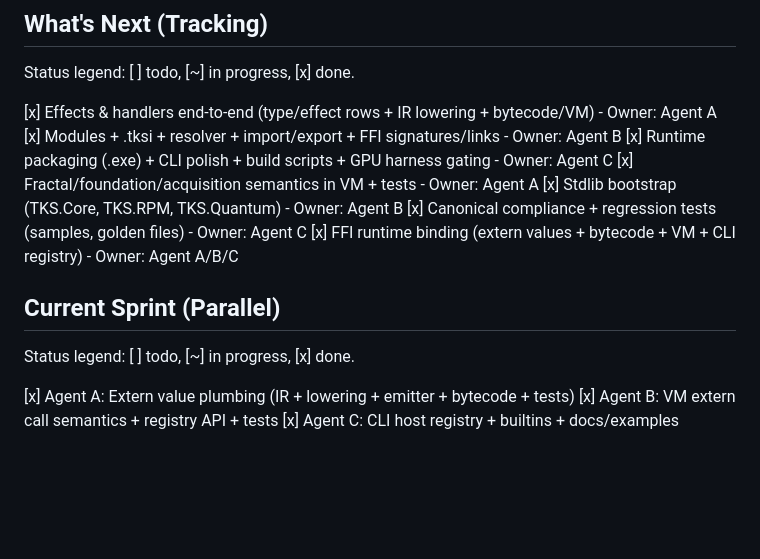
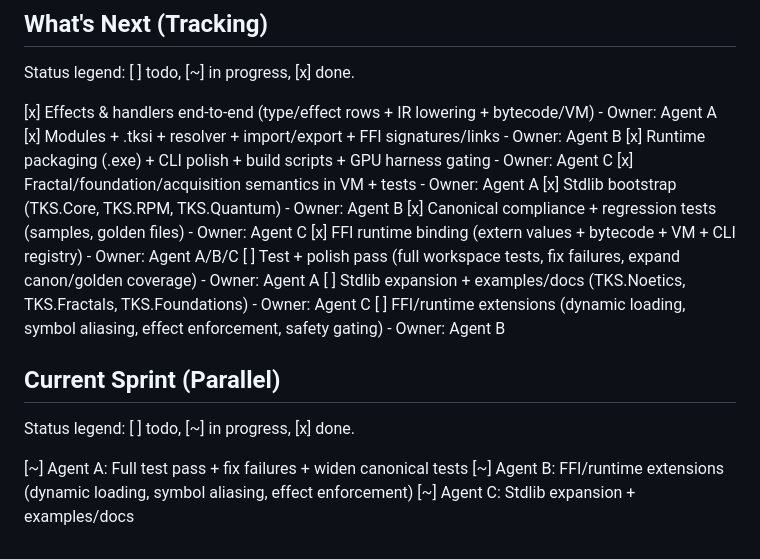
Before and after one commit to LittleHenderson/tootra-tks, a Markdown page: AGENTS.md, the part around the change. Drawn GitHub-style; blank space fills up the shorter version.

Commit message:
Add polish and extension sprint tasks

```diff
--- a/AGENTS.md
+++ b/AGENTS.md
@@ -98,11 +98,14 @@ Status legend: [ ] todo, [~] in progress, [x] done.
 [x] Stdlib bootstrap (TKS.Core, TKS.RPM, TKS.Quantum) - Owner: Agent B
 [x] Canonical compliance + regression tests (samples, golden files) - Owner: Agent C
 [x] FFI runtime binding (extern values + bytecode + VM + CLI registry) - Owner: Agent A/B/C
+[ ] Test + polish pass (full workspace tests, fix failures, expand canon/golden coverage) - Owner: Agent A
+[ ] Stdlib expansion + examples/docs (TKS.Noetics, TKS.Fractals, TKS.Foundations) - Owner: Agent C
+[ ] FFI/runtime extensions (dynamic loading, symbol aliasing, effect enforcement, safety gating) - Owner: Agent B
 
 ## Current Sprint (Parallel)
 
 Status legend: [ ] todo, [~] in progress, [x] done.
 
-[x] Agent A: Extern value plumbing (IR + lowering + emitter + bytecode + tests)
-[x] Agent B: VM extern call semantics + registry API + tests
-[x] Agent C: CLI host registry + builtins + docs/examples
+[~] Agent A: Full test pass + fix failures + widen canonical tests
+[~] Agent B: FFI/runtime extensions (dynamic loading, symbol aliasing, effect enforcement)
+[~] Agent C: Stdlib expansion + examples/docs
```
